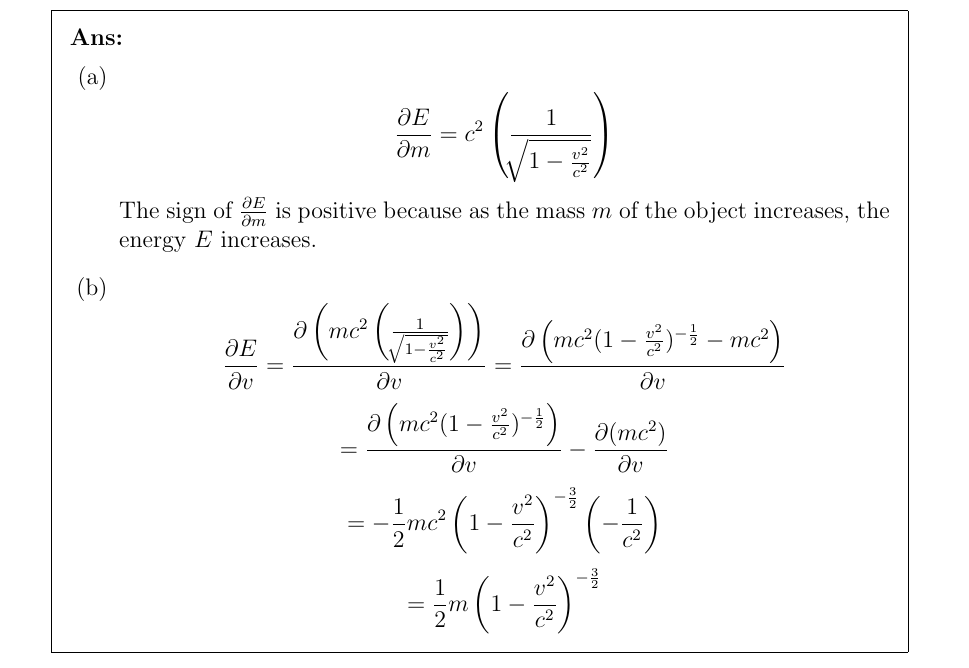
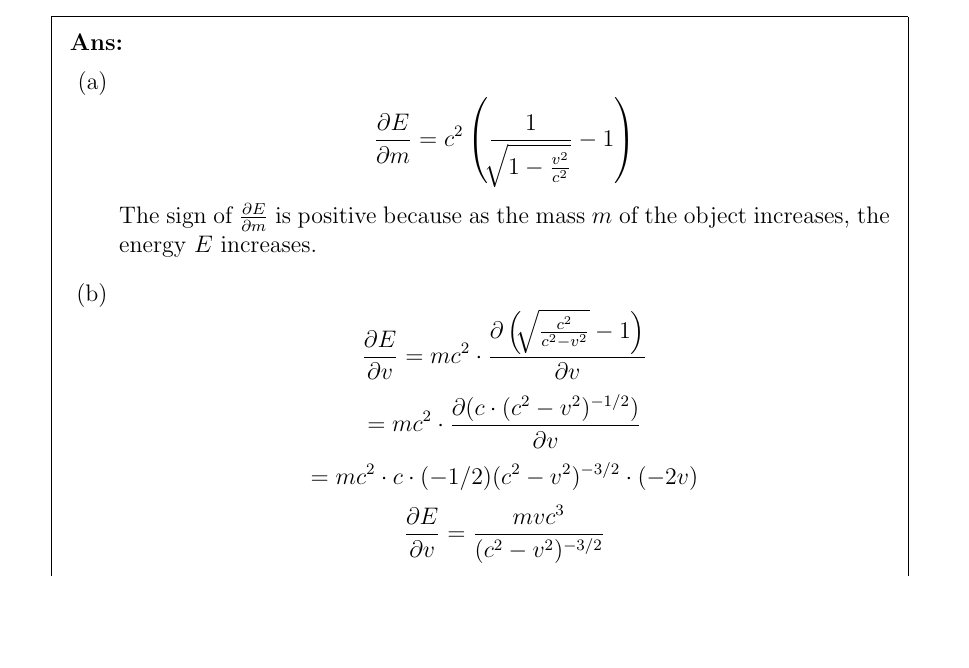
Before and after one commit to mustafarashide/fall24, a LaTeX problem sheet (MATH121/PS_4.tex): part of page 1 of 3, cut so that both start at the same text, the shorter picture padded with empty space. Compiled offline with pdfLaTeX.

Commit message:
fixed ps4, 121

```diff
--- a/MATH121/PS_4.tex
+++ b/MATH121/PS_4.tex
@@ -43,15 +43,14 @@
 
 		\begin{solution}
 			\begin{parts}
-			\part $$\frac{\partial E}{\partial m}=c^2\left(\frac{1}{\sqrt[]{1-\frac{v^2}{c^2}}}\right)$$
+			\part $$\frac{\partial E}{\partial m}=c^2\left(\frac{1}{\sqrt[]{1-\frac{v^2}{c^2}}}-1\right)$$
 		The sign of $\frac{\partial E}{\partial m}$ is positive because as the mass $m$ of the object increases, the energy $E$ increases.
-			\part $$\frac{\partial E}{\partial v}=\frac{\partial\left(mc^2\left(\frac{1}{\sqrt[]{1-\frac{v^2}{c^2}}}\right)\right)}{\partial v}=\frac{\partial\left(mc^2(1-\frac{v^2}{c^2})^{-\frac{1}{2}}-mc^2\right)}{\partial v}$$
-			$$=\frac{\partial \left(mc^2(1-\frac{v^2}{c^2})^{-\frac{1}{2}}\right)}{\partial v}-\frac{\partial (mc^2)}{\partial v}$$
-			$$=-\frac{1}{2}mc^2\left(1-\frac{v^2}{c^2}\right)^{-\frac{3}{2}}\left(-\frac{1}{c^2}\right)$$
-			$$=\frac{1}{2}m\left(1-\frac{v^2}{c^2}\right)^{-\frac{3}{2}}$$
+			\part $$\frac{\partial E}{\partial v}=mc^2\cdot \frac{\partial \left(\sqrt[]{\frac{c^2}{c^2-v^2}}-1\right)}{\partial v}$$
+			$$=mc^2\cdot \frac{\partial (c\cdot(c^2-v^2)^{-1/2})}{\partial v}$$
+			$$=mc^2\cdot c\cdot(-1/2)(c^2-v^2)^{-3/2}\cdot(-2v)$$
+			$$\frac{\partial E}{\partial v}=\frac{mvc^3}{(c^2-v^2)^{-3/2}}$$
 					The sign of $\frac{\partial E}{\partial v}$ is positive because as the velocity $v$ of the object increases, the energy $E$ increases.
 			\end{parts}
-
 		\end{solution}
 
 		\question Let $f(x,y)=x^2e^{xy}$ and $P=(1,0)$
```
Also changed, not shown: MATH121/PS_4.pdf, MATH121/PS_4.tex (2 more changed lines).
